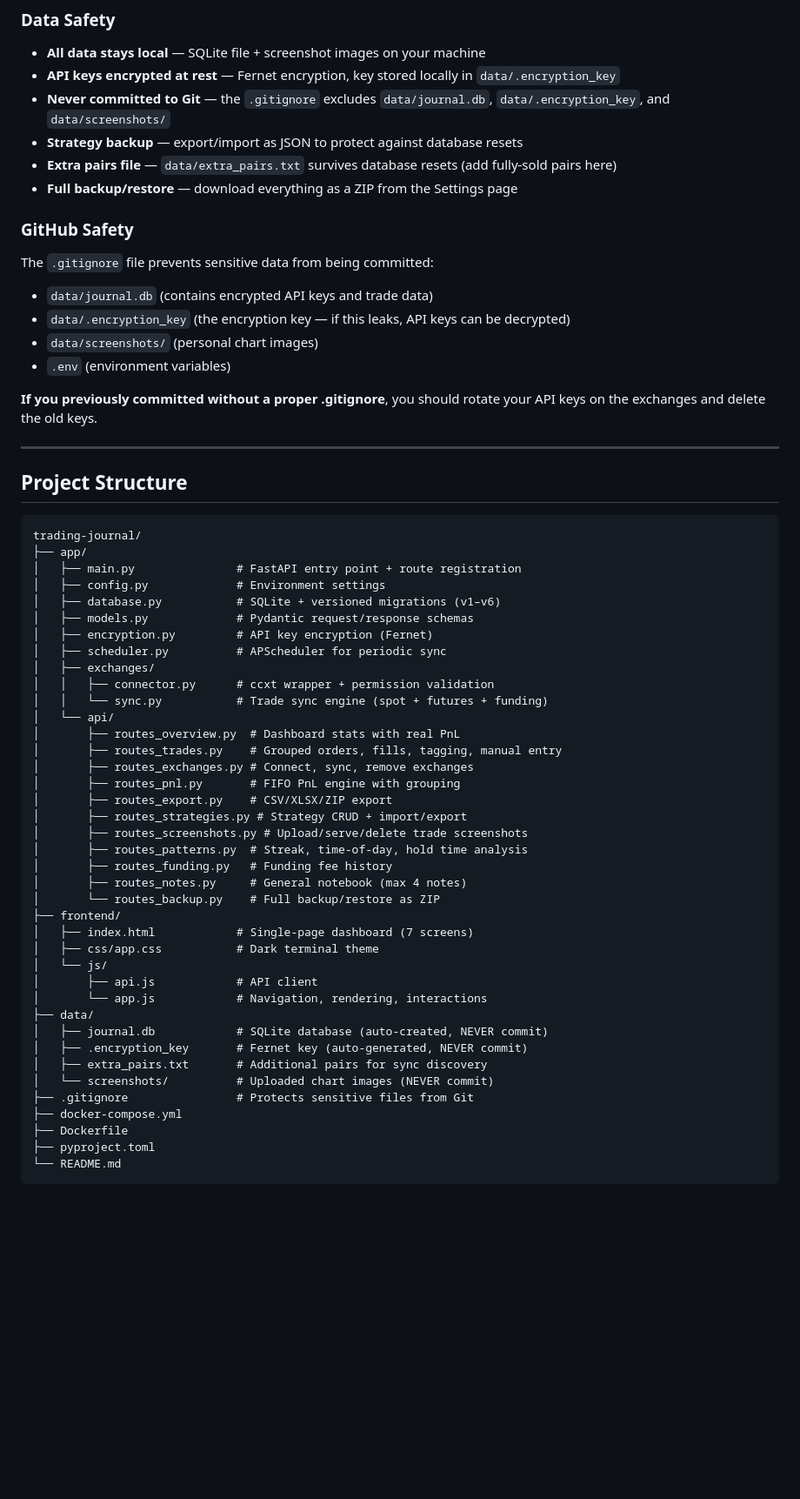
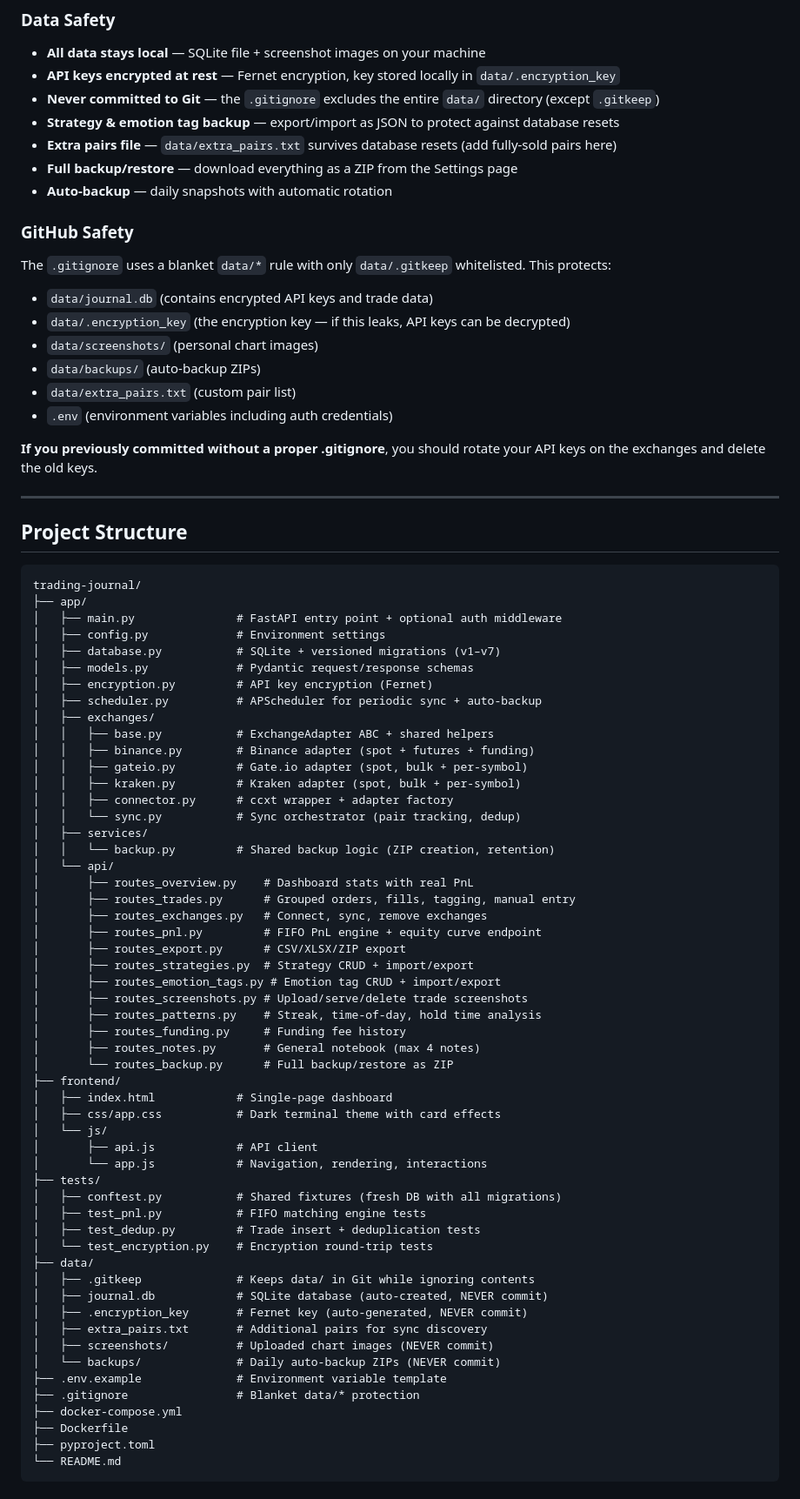
Before and after one commit to CryptoGeadas/trading-journal, a Markdown page: README.md, the part around one of its changes. Shown at 87% size. Rendered like a GitHub page; blank space fills up the shorter version.

````diff
--- a/README.md
+++ b/README.md
@@ -128,18 +169,21 @@ The app uses a two-layer security model:
 
 - **All data stays local** — SQLite file + screenshot images on your machine
 - **API keys encrypted at rest** — Fernet encryption, key stored locally in `data/.encryption_key`
-- **Never committed to Git** — the `.gitignore` excludes `data/journal.db`, `data/.encryption_key`, and `data/screenshots/`
-- **Strategy backup** — export/import as JSON to protect against database resets
+- **Never committed to Git** — the `.gitignore` excludes the entire `data/` directory (except `.gitkeep`)
+- **Strategy & emotion tag backup** — export/import as JSON to protect against database resets
 - **Extra pairs file** — `data/extra_pairs.txt` survives database resets (add fully-sold pairs here)
 - **Full backup/restore** — download everything as a ZIP from the Settings page
+- **Auto-backup** — daily snapshots with automatic rotation
 
 ### GitHub Safety
 
-The `.gitignore` file prevents sensitive data from being committed:
+The `.gitignore` uses a blanket `data/*` rule with only `data/.gitkeep` whitelisted. This protects:
 - `data/journal.db` (contains encrypted API keys and trade data)
 - `data/.encryption_key` (the encryption key — if this leaks, API keys can be decrypted)
 - `data/screenshots/` (personal chart images)
-- `.env` (environment variables)
+- `data/backups/` (auto-backup ZIPs)
+- `data/extra_pairs.txt` (custom pair list)
+- `.env` (environment variables including auth credentials)
 
 **If you previously committed without a proper .gitignore**, you should rotate your API keys on the exchanges and delete the old keys.
 
@@ -150,39 +194,54 @@ The `.gitignore` file prevents sensitive data from being committed:
 ```
 trading-journal/
 ├── app/
-│   ├── main.py               # FastAPI entry point + route registration
+│   ├── main.py               # FastAPI entry point + optional auth middleware
 │   ├── config.py             # Environment settings
-│   ├── database.py           # SQLite + versioned migrations (v1–v6)
+│   ├── database.py           # SQLite + versioned migrations (v1–v7)
 │   ├── models.py             # Pydantic request/response schemas
 │   ├── encryption.py         # API key encryption (Fernet)
-│   ├── scheduler.py          # APScheduler for periodic sync
+│   ├── scheduler.py          # APScheduler for periodic sync + auto-backup
 │   ├── exchanges/
-│   │   ├── connector.py      # ccxt wrapper + permission validation
-│   │   └── sync.py           # Trade sync engine (spot + futures + funding)
+│   │   ├── base.py           # ExchangeAdapter ABC + shared helpers
+│   │   ├── binance.py        # Binance adapter (spot + futures + funding)
+│   │   ├── gateio.py         # Gate.io adapter (spot, bulk + per-symbol)
+│   │   ├── kraken.py         # Kraken adapter (spot, bulk + per-symbol)
+│   │   ├── connector.py      # ccxt wrapper + adapter factory
+│   │   └── sync.py           # Sync orchestrator (pair tracking, dedup)
+│   ├── services/
+│   │   └── backup.py         # Shared backup logic (ZIP creation, retention)
 │   └── api/
-│       ├── routes_overview.py  # Dashboard stats with real PnL
-│       ├── routes_trades.py    # Grouped orders, fills, tagging, manual entry
-│       ├── routes_exchanges.py # Connect, sync, remove exchanges
-│       ├── routes_pnl.py       # FIFO PnL engine with grouping
-│       ├── routes_export.py    # CSV/XLSX/ZIP export
-│       ├── routes_strategies.py # Strategy CRUD + import/export
+│       ├── routes_overview.py    # Dashboard stats with real PnL
+│       ├── routes_trades.py      # Grouped orders, fills, tagging, manual entry
+│       ├── routes_exchanges.py   # Connect, sync, remove exchanges
+│       ├── routes_pnl.py         # FIFO PnL engine + equity curve endpoint
+│       ├── routes_export.py      # CSV/XLSX/ZIP export
+│       ├── routes_strategies.py  # Strategy CRUD + import/export
+│       ├── routes_emotion_tags.py # Emotion tag CRUD + import/export
 │       ├── routes_screenshots.py # Upload/serve/delete trade screenshots
-│       ├── routes_patterns.py  # Streak, time-of-day, hold time analysis
-│       ├── routes_funding.py   # Funding fee history
-│       ├── routes_notes.py     # General notebook (max 4 notes)
-│       └── routes_backup.py    # Full backup/restore as ZIP
+│       ├── routes_patterns.py    # Streak, time-of-day, hold time analysis
+│       ├── routes_funding.py     # Funding fee history
+│       ├── routes_notes.py       # General notebook (max 4 notes)
+│       └── routes_backup.py      # Full backup/restore as ZIP
 ├── frontend/
-│   ├── index.html            # Single-page dashboard (7 screens)
-│   ├── css/app.css           # Dark terminal theme
+│   ├── index.html            # Single-page dashboard
+│   ├── css/app.css           # Dark terminal theme with card effects
 │   └── js/
 │       ├── api.js            # API client
 │       └── app.js            # Navigation, rendering, interactions
+├── tests/
+│   ├── conftest.py           # Shared fixtures (fresh DB with all migrations)
+│   ├── test_pnl.py           # FIFO matching engine tests
+│   ├── test_dedup.py         # Trade insert + deduplication tests
+│   └── test_encryption.py    # Encryption round-trip tests
 ├── data/
+│   ├── .gitkeep              # Keeps data/ in Git while ignoring contents
 │   ├── journal.db            # SQLite database (auto-created, NEVER commit)
 │   ├── .encryption_key       # Fernet key (auto-generated, NEVER commit)
 │   ├── extra_pairs.txt       # Additional pairs for sync discovery
-│   └── screenshots/          # Uploaded chart images (NEVER commit)
-├── .gitignore                # Protects sensitive files from Git
+│   ├── screenshots/          # Uploaded chart images (NEVER commit)
+│   └── backups/              # Daily auto-backup ZIPs (NEVER commit)
+├── .env.example              # Environment variable template
+├── .gitignore                # Blanket data/* protection
 ├── docker-compose.yml
 ├── Dockerfile
 ├── pyproject.toml
````
Also changed, not shown: other parts of README.md (+64 -11 lines).
